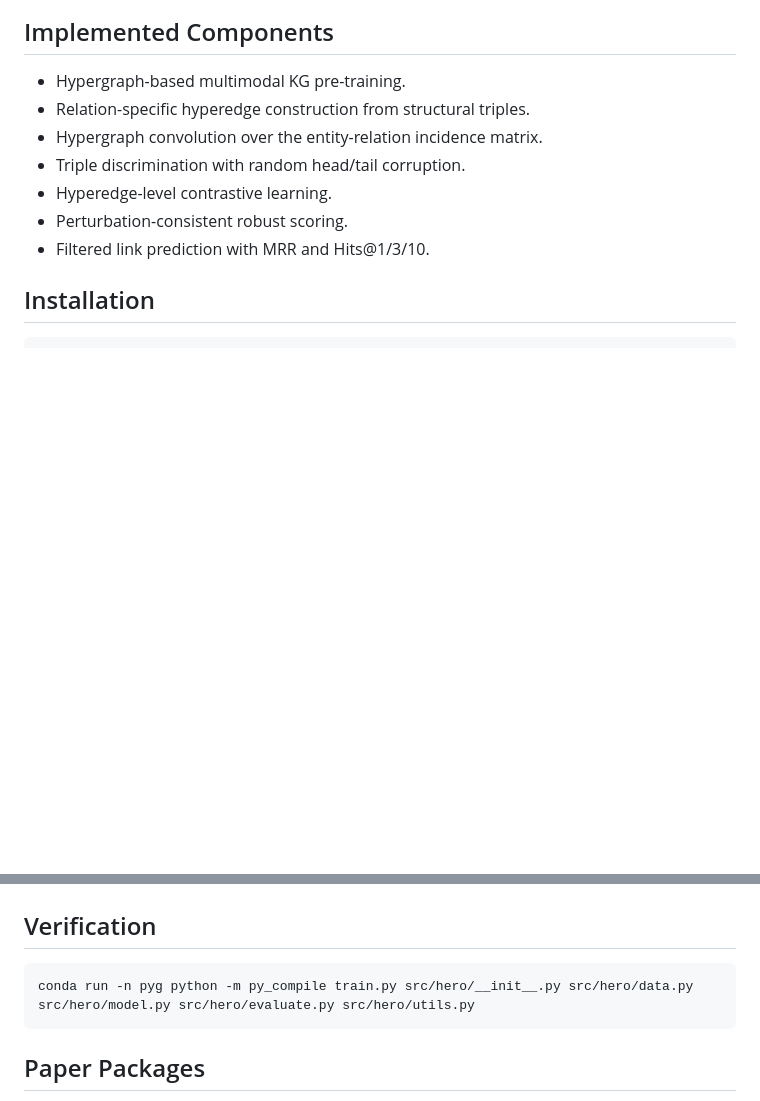
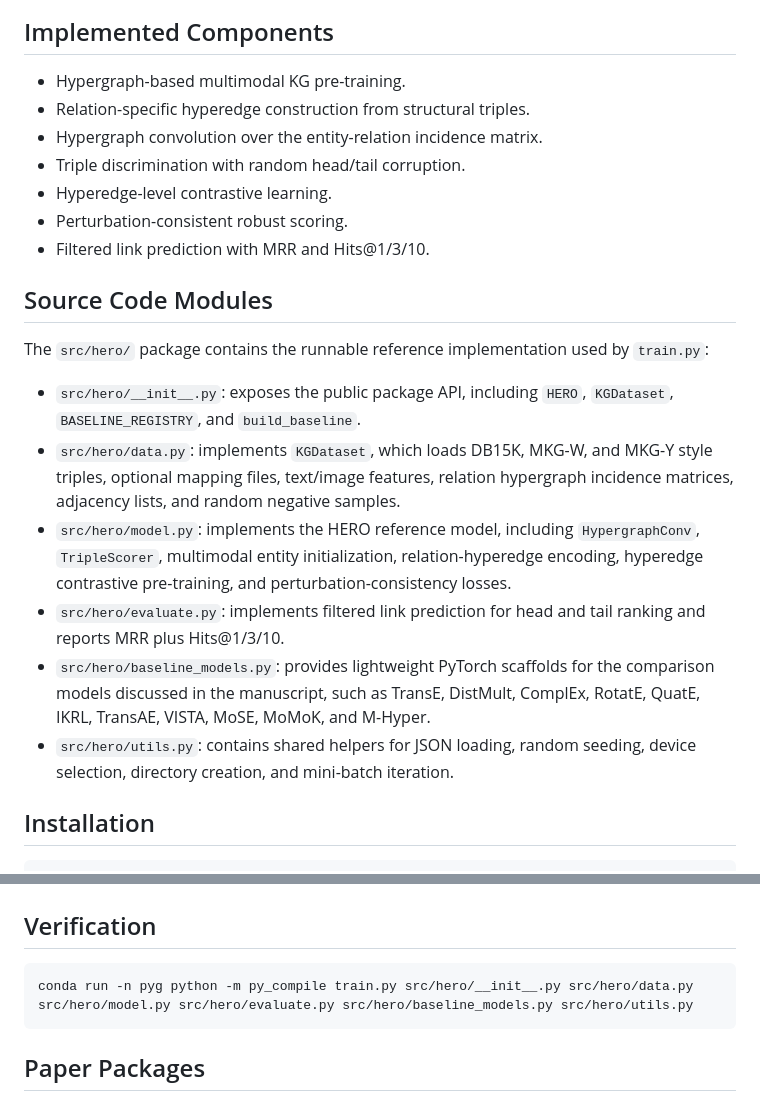
Before and after one commit to XuelinHu/Hypergraph-HERO-MMKGC, a Markdown page: README.md, 2 parts joined by grey strips. Drawn GitHub-style; blank space fills up the shorter version.

Commit message:
Document source code modules

````diff
--- a/README.md
+++ b/README.md
@@ -56,6 +56,28 @@ be treated as the original experiment code.
 - Hyperedge-level contrastive learning.
 - Perturbation-consistent robust scoring.
 - Filtered link prediction with MRR and Hits@1/3/10.
+
+## Source Code Modules
+
+The `src/hero/` package contains the runnable reference implementation used by
+`train.py`:
+
+- `src/hero/__init__.py`: exposes the public package API, including `HERO`,
+  `KGDataset`, `BASELINE_REGISTRY`, and `build_baseline`.
+- `src/hero/data.py`: implements `KGDataset`, which loads DB15K, MKG-W, and
+  MKG-Y style triples, optional mapping files, text/image features, relation
+  hypergraph incidence matrices, adjacency lists, and random negative samples.
+- `src/hero/model.py`: implements the HERO reference model, including
+  `HypergraphConv`, `TripleScorer`, multimodal entity initialization,
+  relation-hyperedge encoding, hyperedge contrastive pre-training, and
+  perturbation-consistency losses.
+- `src/hero/evaluate.py`: implements filtered link prediction for head and tail
+  ranking and reports MRR plus Hits@1/3/10.
+- `src/hero/baseline_models.py`: provides lightweight PyTorch scaffolds for the
+  comparison models discussed in the manuscript, such as TransE, DistMult,
+  ComplEx, RotatE, QuatE, IKRL, TransAE, VISTA, MoSE, MoMoK, and M-Hyper.
+- `src/hero/utils.py`: contains shared helpers for JSON loading, random seeding,
+  device selection, directory creation, and mini-batch iteration.
 
 ## Installation
 
@@ -135,7 +157,7 @@ Run with PowerShell scripts:
 ## Verification
 
 ```bash
-conda run -n pyg python -m py_compile train.py src/hero/__init__.py src/hero/data.py src/hero/model.py src/hero/evaluate.py src/hero/utils.py
+conda run -n pyg python -m py_compile train.py src/hero/__init__.py src/hero/data.py src/hero/model.py src/hero/evaluate.py src/hero/baseline_models.py src/hero/utils.py
 ```
 
 ## Paper Packages
````
